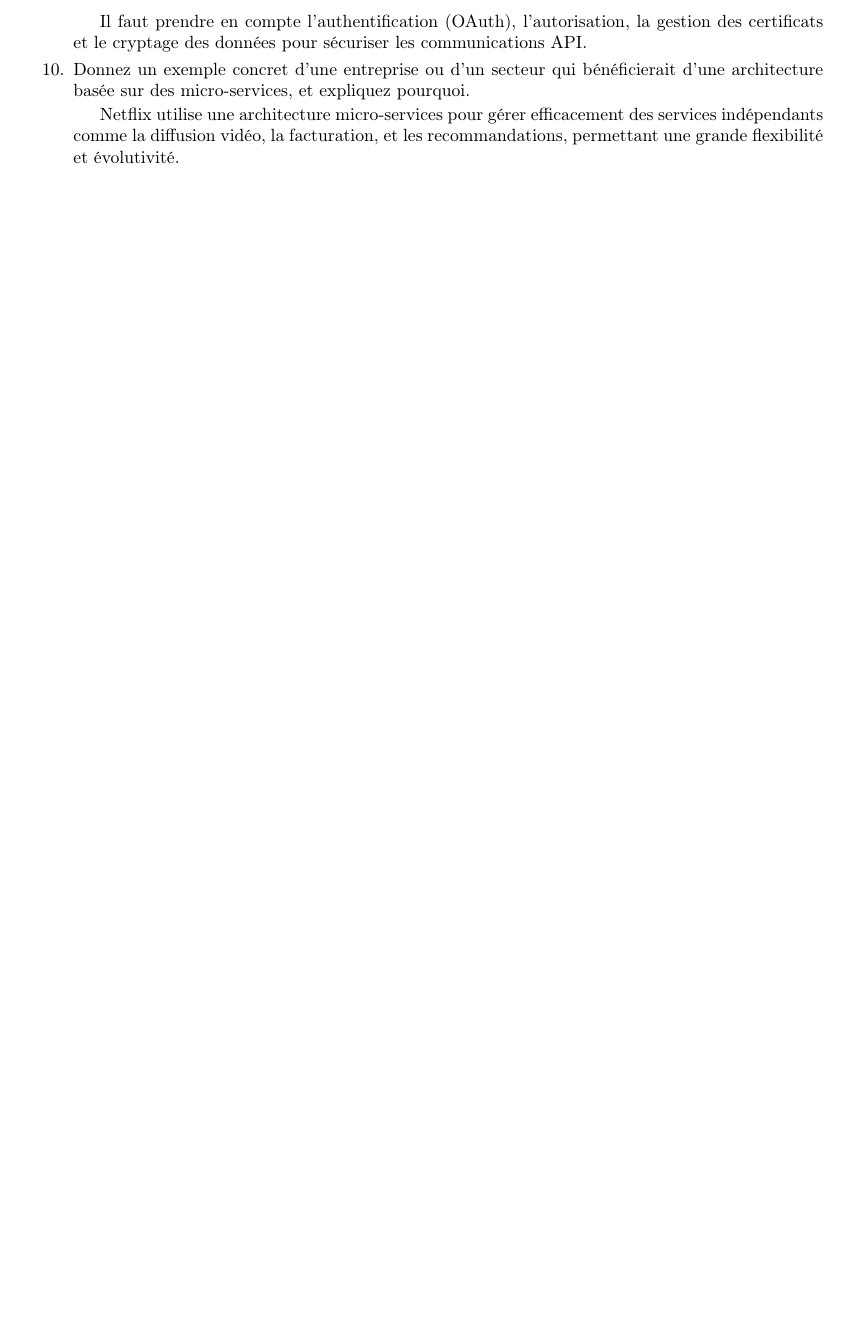
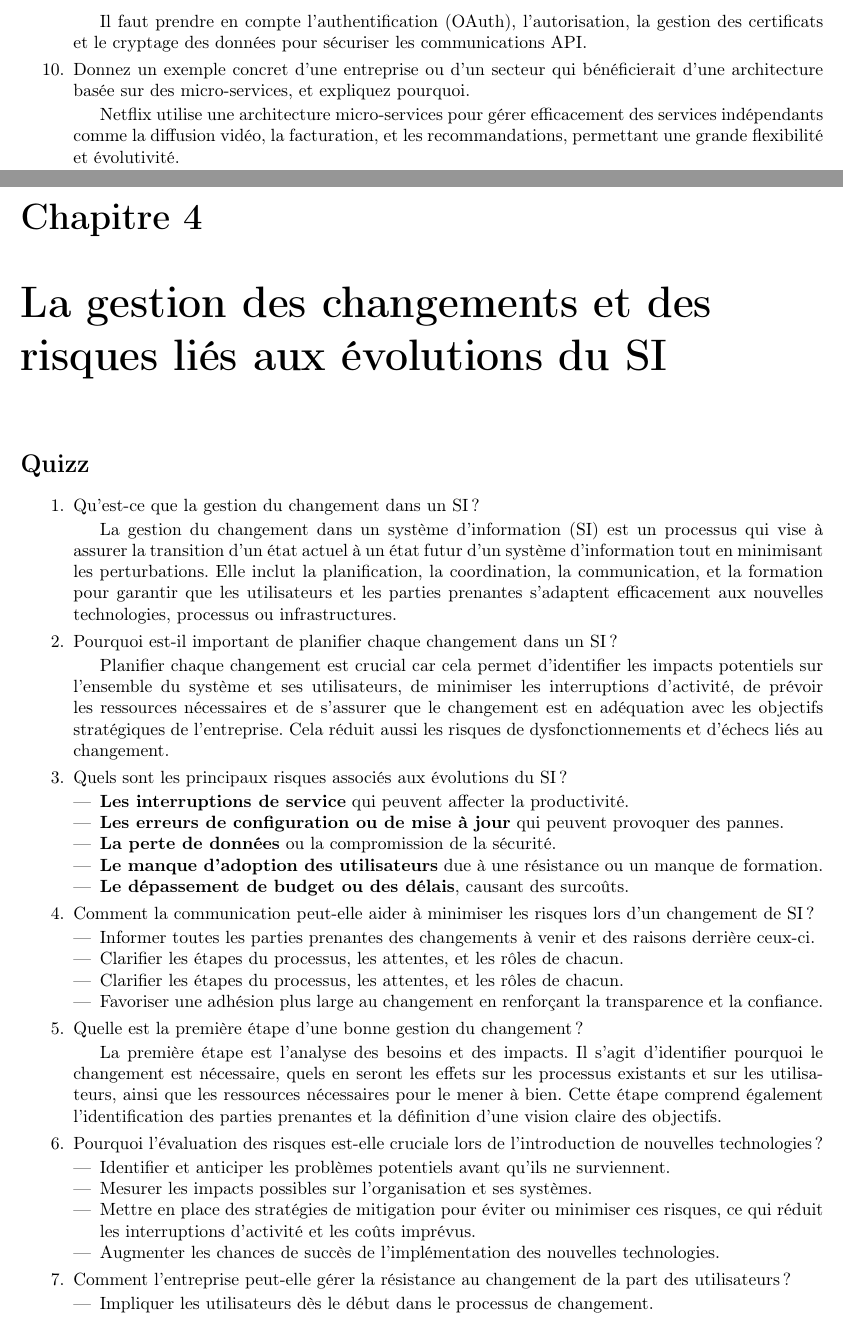
Before and after one commit to LiveCampus/analyse_si, a LaTeX thesis (main.tex, which reads pages/chapitre4.tex): part of page 9 of 9 before the commit and two parts of pages 9 and 10 of 11 after it, the two joined at a grey line, cut so that both start at the same text, the shorter picture padded with empty space. Compiled offline with pdfLaTeX.

Commit message:
feat: quizz ch4

```diff
--- /dev/null
+++ b/pages/chapitre4.tex
@@ -0,0 +1,45 @@
+\chapter{La gestion des changements et des risques liés aux évolutions du SI}
+
+\section*{Quizz}
+\addcontentsline{toc}{section}{Quizz}
+
+\begin{enumerate}
+    \item Qu'est-ce que la gestion du changement dans un SI ?
+
+        La gestion du changement dans un système d'information (SI) est un processus qui vise à assurer la transition d'un état actuel à un état futur d'un système d'information tout en minimisant les perturbations. Elle inclut la planification, la coordination, la communication, et la formation pour garantir que les utilisateurs et les parties prenantes s'adaptent efficacement aux nouvelles technologies, processus ou infrastructures.
+    \item Pourquoi est-il important de planifier chaque changement dans un SI ?
+
+        Planifier chaque changement est crucial car cela permet d'identifier les impacts potentiels sur l'ensemble du système et ses utilisateurs, de minimiser les interruptions d'activité, de prévoir les ressources nécessaires et de s'assurer que le changement est en adéquation avec les objectifs stratégiques de l'entreprise. Cela réduit aussi les risques de dysfonctionnements et d'échecs liés au changement.
+    \item Quels sont les principaux risques associés aux évolutions du SI ?
+
+        \begin{itemize}
+            \item \textbf{Les interruptions de service} qui peuvent affecter la productivité.
+            \item \textbf{Les erreurs de configuration ou de mise à jour} qui peuvent provoquer des pannes.
+            \item \textbf{La perte de données} ou la compromission de la sécurité.
+            \item \textbf{Le manque d'adoption des utilisateurs} due à une résistance ou un manque de formation.
+            \item \textbf{Le dépassement de budget ou des délais}, causant des surcoûts.
+        \end{itemize}
+    \item Comment la communication peut-elle aider à minimiser les risques lors d’un changement de SI ?
+
+        \begin{itemize}
+            \item Informer toutes les parties prenantes des changements à venir et des raisons derrière ceux-ci.
+            \item Clarifier les étapes du processus, les attentes, et les rôles de chacun.
+            \item Clarifier les étapes du processus, les attentes, et les rôles de chacun.
+            \item Favoriser une adhésion plus large au changement en renforçant la transparence et la confiance.
+        \end{itemize}
+    \item Quelle est la première étape d’une bonne gestion du changement ?
+
+        La première étape est l'analyse des besoins et des impacts. Il s'agit d'identifier pourquoi le changement est nécessaire, quels en seront les effets sur les processus existants et sur les utilisateurs, ainsi que les ressources nécessaires pour le mener à bien. Cette étape comprend également l'identification des parties prenantes et la définition d'une vision claire des objectifs.
+    \item Pourquoi l’évaluation des risques est-elle cruciale lors de l’introduction de nouvelles technologies ?
+
+        \begin{itemize}
+            \item Identifier et anticiper les problèmes potentiels avant qu’ils ne surviennent.
+            \item Mesurer les impacts possibles sur l'organisation et ses systèmes.
+            \item Mettre en place des stratégies de mitigation pour éviter ou minimiser ces risques, ce qui réduit les interruptions d'activité et les coûts imprévus.
+            \item Augmenter les chances de succès de l'implémentation des nouvelles technologies.
+        \end{itemize}
+    \item Comment l’entreprise peut-elle gérer la résistance au changement de la part des utilisateurs ?
+
+        \begin{itemize}
+            \item Impliquer les utilisateurs dès le début dans le processus de changement.
+            \item Proposer une formation adaptée pour aider les utilisateurs à maîtriser les nouvelles technologies.
```
Also changed, not shown: main.tex (+1 -0 lines), pages/chapitre4.tex (26 more changed lines).
